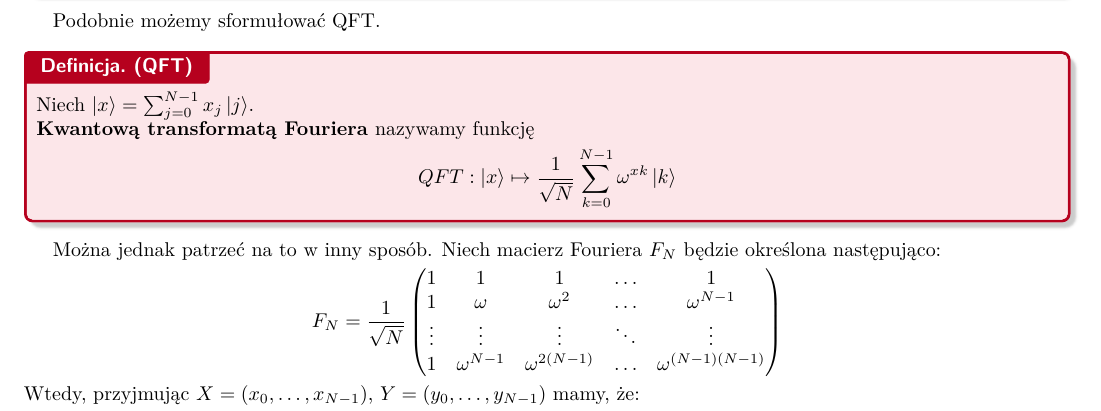
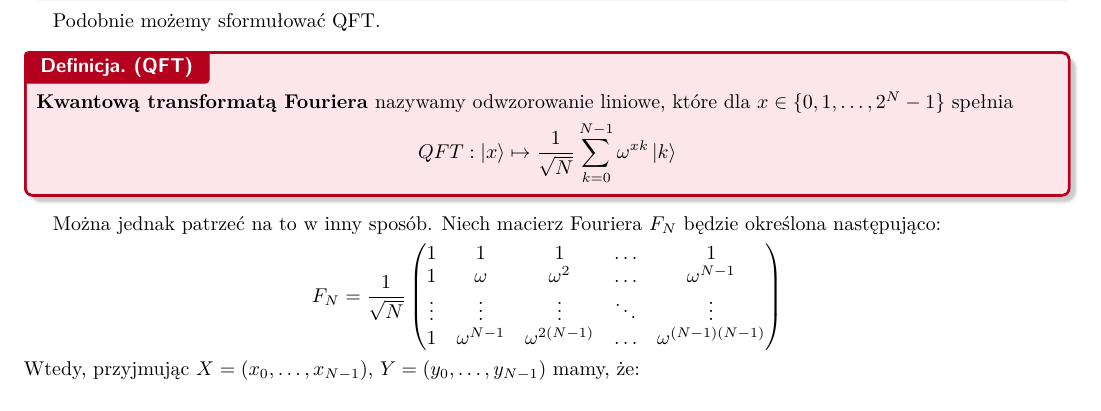
Before and after one commit to Jacolek320/ITQA-notes, a LaTeX document (kwanty.tex): part of page 11 of 23, cut so that both start at the same text. The pictures show the PDF file kwanty.pdf that the author committed with the source.

Commit message:
Changed QFT definition

```diff
--- a/kwanty.tex
+++ b/kwanty.tex
@@ -1279,9 +1279,9 @@ Jeśli teraz go uruchomimy, oraz na wszystkich (górnych) $a$ miernikach zmierzy
 Podobnie możemy sformułować QFT.
 
 \begin{definition*}{(QFT)}
-    Niech $\ket{x} = \sum_{j=0}^{N-1}x_j\ket{j}$. \\
-    \textbf{Kwantową transformatą Fouriera} nazywamy funkcję
-    \[ QFT:\ket{x} \mapsto \frac{1}{\sqrt{N}}\sum_{k=0}^{N-1} \omega^{xk}\ket{k} \]
+  % Niech $\ket{x} = \sum_{j=0}^{N-1}x_j\ket{j}$. \\
+  \textbf{Kwantową transformatą Fouriera} nazywamy odwzorowanie liniowe, które dla $x \in \{0,1,\ldots ,N-1\}$ spełnia
+  \[ QFT:\ket{x} \mapsto \frac{1}{\sqrt{N}}\sum_{k=0}^{N-1} \omega^{xk}\ket{k} \]
 \end{definition*}
 
 Można jednak patrzeć na to w inny sposób. Niech macierz Fouriera $F_N$ będzie określona następująco:
```
Also changed, not shown: kwanty.pdf.
